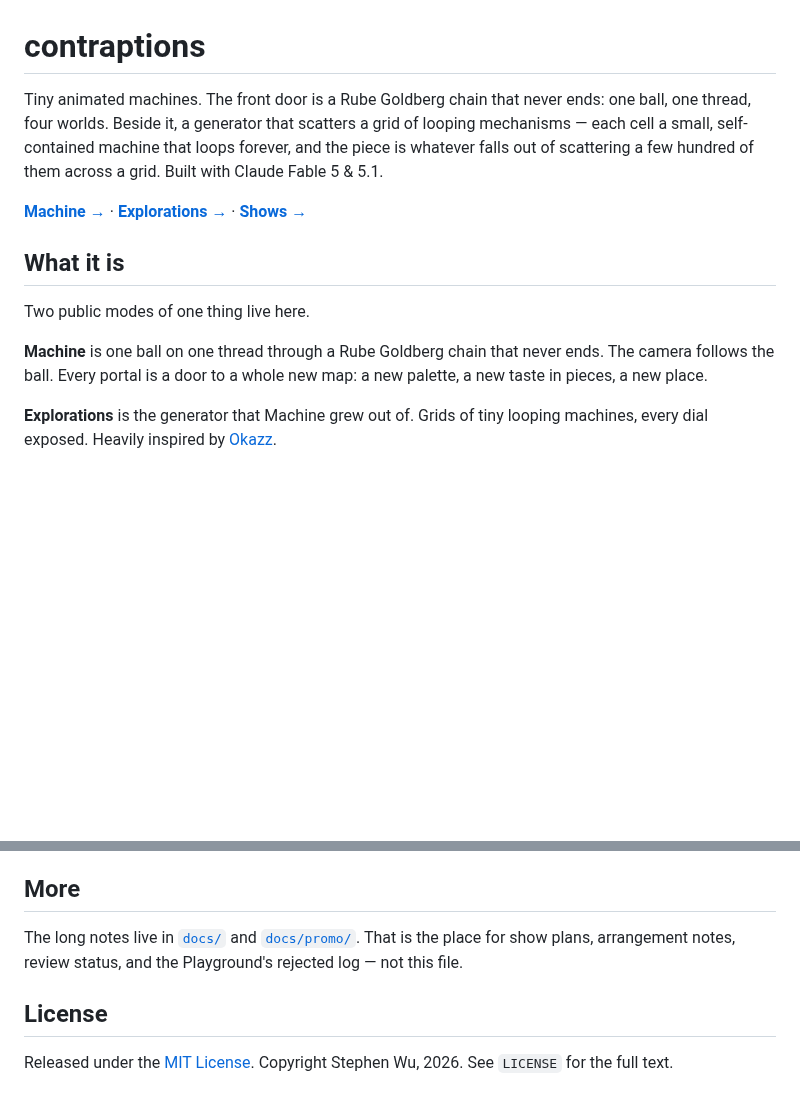
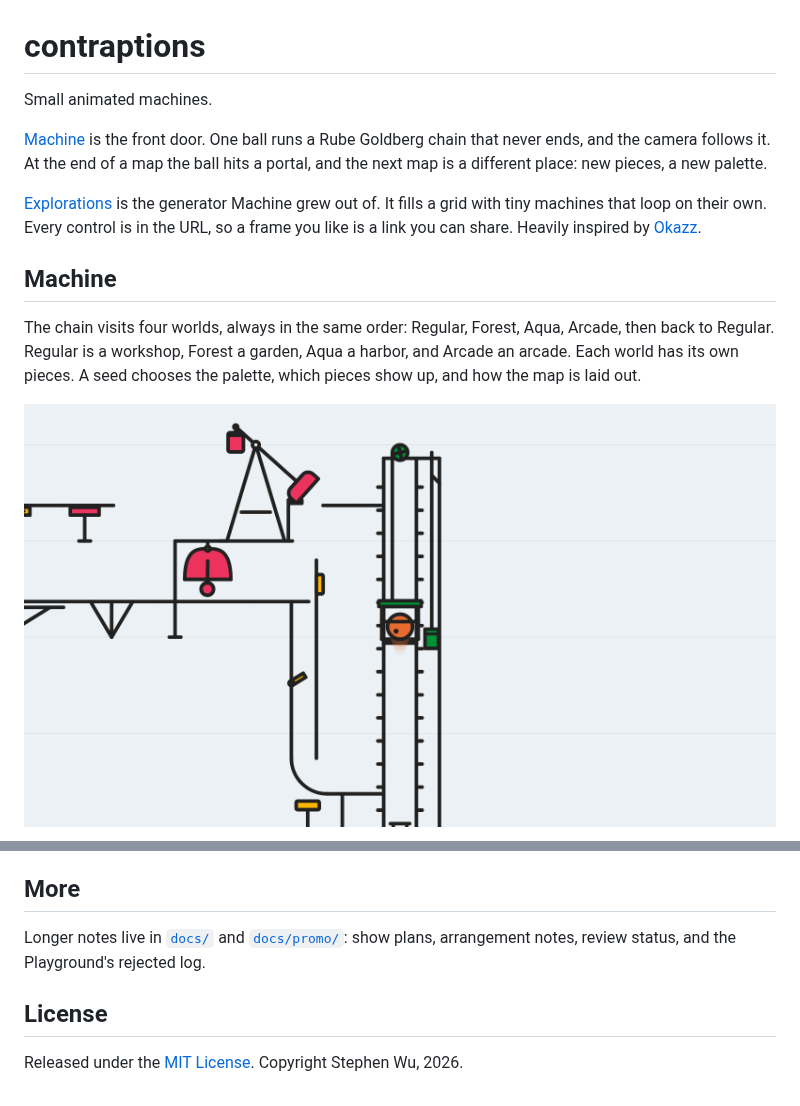
Before and after one commit to wustep/contraptions, a Markdown page: README.md, 2 parts joined by grey strips. Drawn GitHub-style; pictures changed too: docs/readme/machine-regular.png (added); blank space fills up the shorter version.

```diff
--- a/README.md
+++ b/README.md
@@ -1,24 +1,14 @@
 # contraptions
 
-Tiny animated machines. The front door is a Rube Goldberg chain that never
-ends: one ball, one thread, four worlds. Beside it, a generator that
-scatters a grid of looping mechanisms — each cell a small, self-contained
-machine that loops forever, and the piece is whatever falls out of
-scattering a few hundred of them across a grid. Built with Claude Fable 5 & 5.1.
+Small animated machines.
 
-**[Machine →](https://contraptions-wustep.vercel.app/)** ·
-**[Explorations →](https://contraptions-wustep.vercel.app/explorations/)** ·
-**[Shows →](https://contraptions-wustep.vercel.app/shows/)**
+[Machine](https://contraptions-wustep.vercel.app/) is the front door. One ball runs a Rube Goldberg chain that never ends, and the camera follows it. At the end of a map the ball hits a portal, and the next map is a different place: new pieces, a new palette.
 
-## What it is
+[Explorations](https://contraptions-wustep.vercel.app/explorations/) is the generator Machine grew out of. It fills a grid with tiny machines that loop on their own. Every control is in the URL, so a frame you like is a link you can share. Heavily inspired by [Okazz](https://x.com/okazz_/status/2090999902805393607).
 
-Two public modes of one thing live here.
+## Machine
 
-**Machine** is one ball on one thread through a Rube Goldberg chain that
-never ends. The camera follows the ball. Every portal is a door to a
-whole new map: a new palette, a new taste in pieces, a new place.
+The chain visits four worlds, always in the same order: Regular, Forest, Aqua, Arcade, then back to Regular. Regular is a workshop, Forest a garden, Aqua a harbor, and Arcade an arcade. Each world has its own pieces. A seed chooses the palette, which pieces show up, and how the map is laid out.
 
-**Explorations** is the generator that Machine grew out of. Grids of tiny
-looping machines, every dial exposed. Heavily inspired by
-[Okazz](https://x.com/okazz_/status/2090999902805393607).
+![The ball leaving a cannon in Regular, with a screw and a funnel along the rail](docs/readme/machine-regular.png)
 
@@ -66,11 +46,8 @@ loop yet. You can watch them the way Machine would show them.
 
 ## More
 
-The long notes live in [`docs/`](docs/) and [`docs/promo/`](docs/promo/).
-That is the place for show plans, arrangement notes, review status, and
-the Playground's rejected log — not this file.
+Longer notes live in [`docs/`](docs/) and [`docs/promo/`](docs/promo/): show plans, arrangement notes, review status, and the Playground's rejected log.
 
 ## License
 
 Released under the [MIT License](LICENSE). Copyright Stephen Wu, 2026.
-See `LICENSE` for the full text.
```
Also changed, not shown: other parts of README.md (+20 -30 lines), docs/readme/explorations.png (added), docs/readme/machine-forest.png (added).
